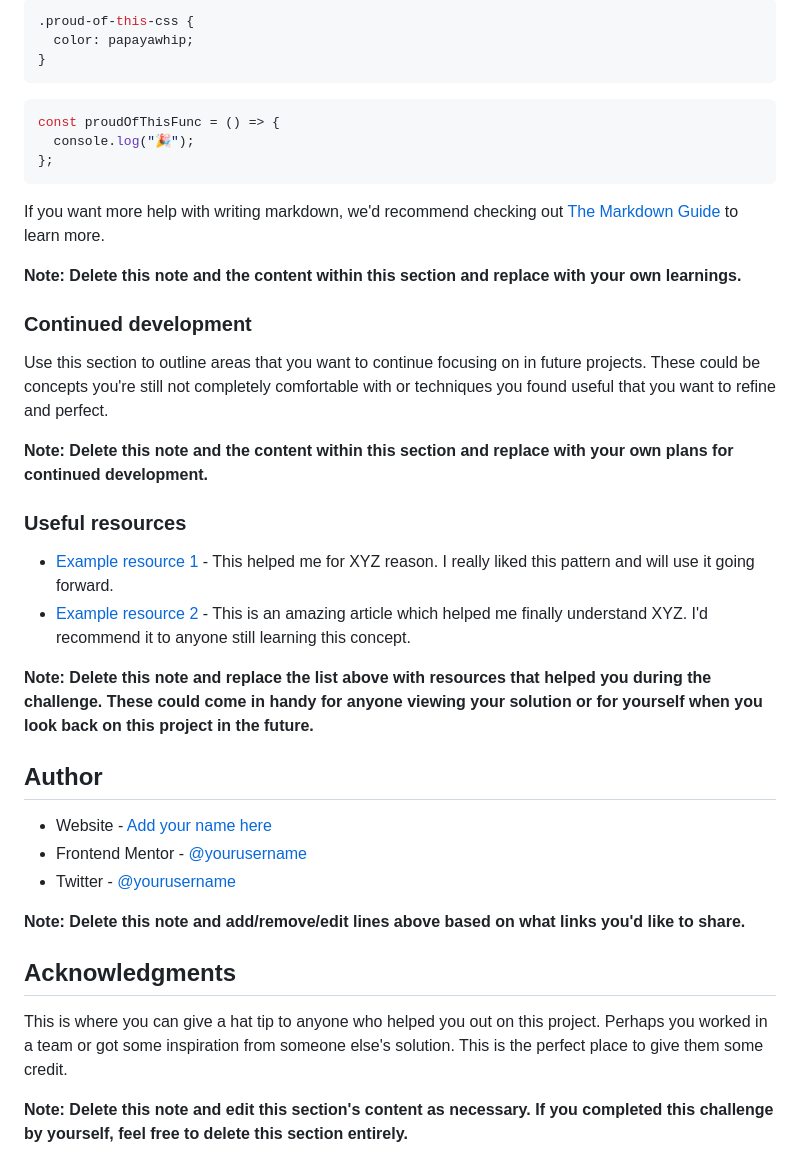
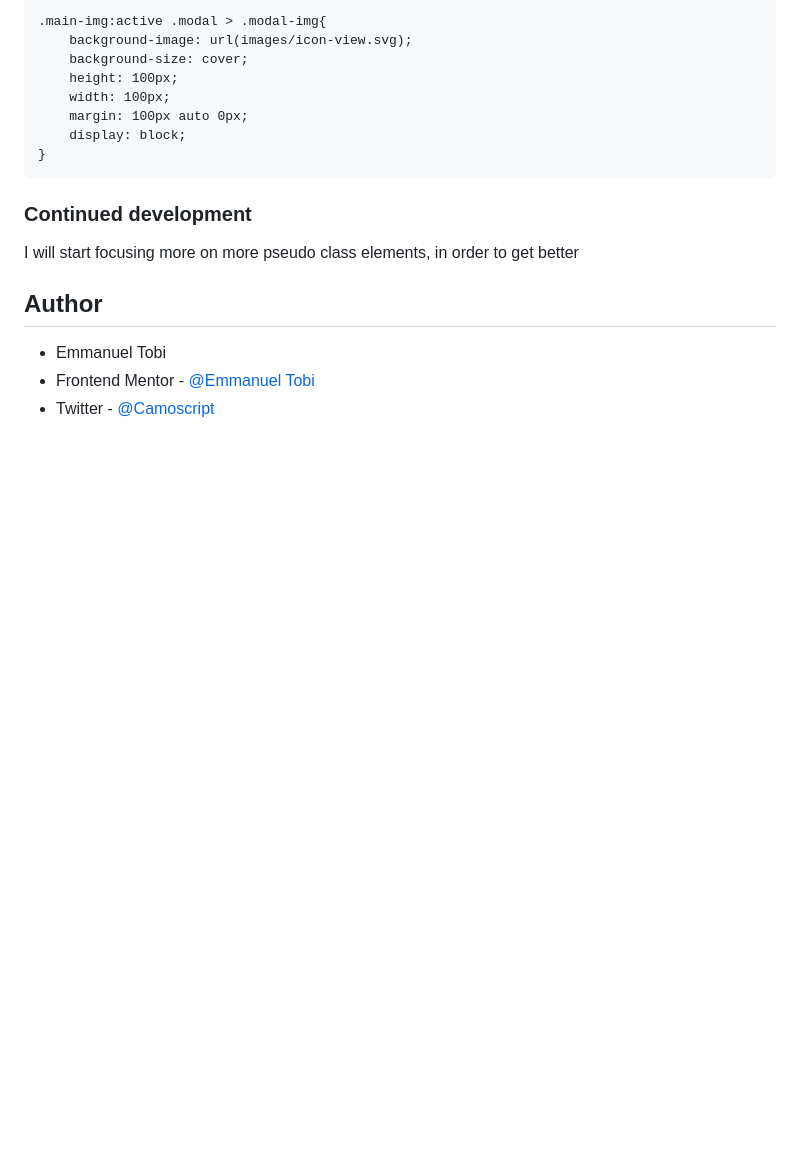
Before and after one commit to manuelbamise/frontendmentorass2, a Markdown page: README.md, the part around the change printed below. Rendered like a GitHub page; blank space fills up the shorter version.

````diff
--- a/README.md
+++ b/README.md
@@ -70,44 +38,20 @@ To see how you can add code snippets, see below:
 ```
-
-```css
-.proud-of-this-css {
-  color: papayawhip;
+.main-img:active .modal > .modal-img{
+    background-image: url(images/icon-view.svg);
+    background-size: cover;
+    height: 100px;
+    width: 100px;
+    margin: 100px auto 0px;
+    display: block;
 }
 ```
 
-```js
-const proudOfThisFunc = () => {
-  console.log("🎉");
-};
-```
-
-If you want more help with writing markdown, we'd recommend checking out [The Markdown Guide](https://www.markdownguide.org/) to learn more.
-
-**Note: Delete this note and the content within this section and replace with your own learnings.**
-
 ### Continued development
 
-Use this section to outline areas that you want to continue focusing on in future projects. These could be concepts you're still not completely comfortable with or techniques you found useful that you want to refine and perfect.
-
-**Note: Delete this note and the content within this section and replace with your own plans for continued development.**
-
-### Useful resources
-
-- [Example resource 1](https://www.example.com) - This helped me for XYZ reason. I really liked this pattern and will use it going forward.
-- [Example resource 2](https://www.example.com) - This is an amazing article which helped me finally understand XYZ. I'd recommend it to anyone still learning this concept.
-
-**Note: Delete this note and replace the list above with resources that helped you during the challenge. These could come in handy for anyone viewing your solution or for yourself when you look back on this project in the future.**
+I will start focusing more on more pseudo class elements, in order to get better
 
 ## Author
 
-- Website - [Add your name here](https://www.your-site.com)
-- Frontend Mentor - [@yourusername](https://www.frontendmentor.io/profile/yourusername)
-- Twitter - [@yourusername](https://www.twitter.com/yourusername)
-
-**Note: Delete this note and add/remove/edit lines above based on what links you'd like to share.**
-
-## Acknowledgments
-
-This is where you can give a hat tip to anyone who helped you out on this project. Perhaps you worked in a team or got some inspiration from someone else's solution. This is the perfect place to give them some credit.
-
-**Note: Delete this note and edit this section's content as necessary. If you completed this challenge by yourself, feel free to delete this section entirely.**
+- Emmanuel Tobi
+- Frontend Mentor - [@Emmanuel Tobi](https://www.frontendmentor.io/profile/Camoscript)
+- Twitter - [@Camoscript](https://www.twitter.com/camoscript1)
````
Also changed, not shown: other parts of README.md (+12 -44 lines), images/screenshot.png (added), 1 other file.
